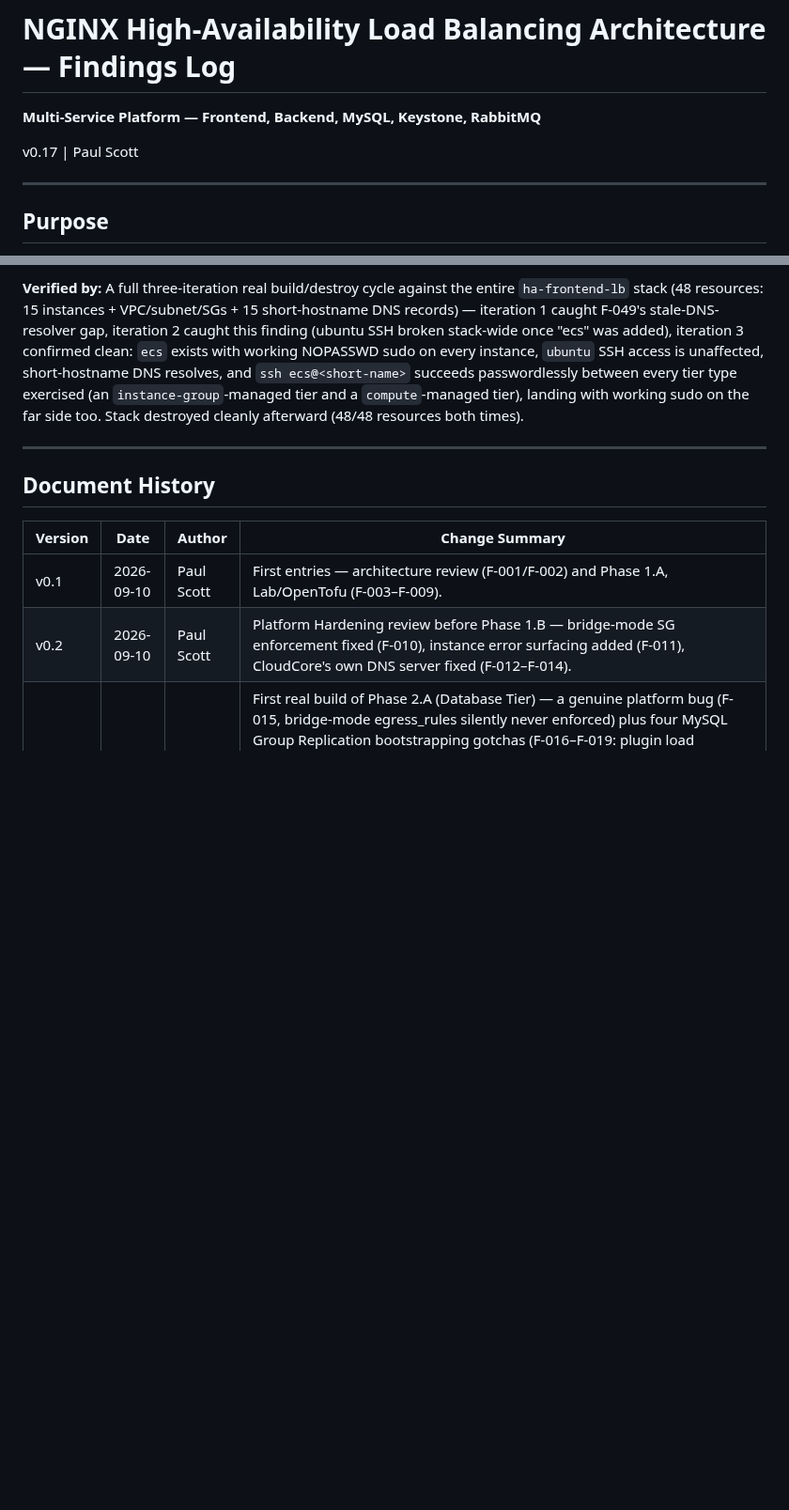
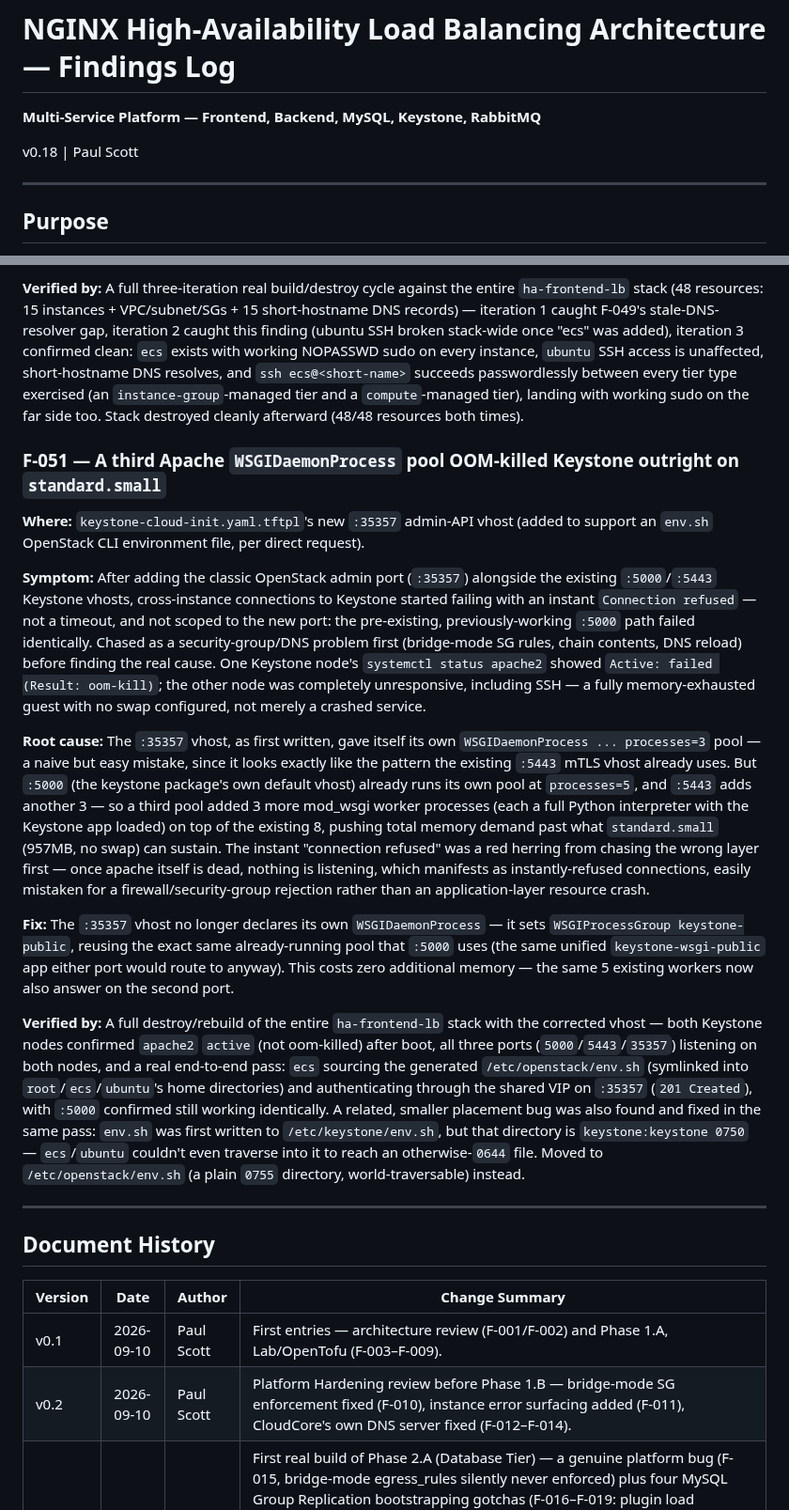
Before and after one commit to psc108/cloudcore, a Markdown page: haFullStack-Findings-Log.md, 2 parts joined by grey strips. Shown at 94% size. GitHub-like rendering; blank space fills up the shorter version.

Commit message:
docs: log F-051 (Keystone admin-port OOM), findings log v0.18
Co-Authored-By: Claude Sonnet 5 <noreply@anthropic.com>
Claude-Session: https://claude.ai/code/session_016jn1vfrnjSwCeiAYrVncMD

```diff
--- a/haFullStack-Findings-Log.md
+++ b/haFullStack-Findings-Log.md
@@ -2,7 +2,7 @@
 
 **Multi-Service Platform — Frontend, Backend, MySQL, Keystone, RabbitMQ**
 
-v0.17 | Paul Scott
+v0.18 | Paul Scott
 
 ---
 
@@ -1369,6 +1369,18 @@ produce a genuine quorum queue via the management API's own type field.
 
 **Verified by:** A full three-iteration real build/destroy cycle against the entire `ha-frontend-lb` stack (48 resources: 15 instances + VPC/subnet/SGs + 15 short-hostname DNS records) — iteration 1 caught F-049's stale-DNS-resolver gap, iteration 2 caught this finding (ubuntu SSH broken stack-wide once "ecs" was added), iteration 3 confirmed clean: `ecs` exists with working NOPASSWD sudo on every instance, `ubuntu` SSH access is unaffected, short-hostname DNS resolves, and `ssh ecs@<short-name>` succeeds passwordlessly between every tier type exercised (an `instance-group`-managed tier and a `compute`-managed tier), landing with working sudo on the far side too. Stack destroyed cleanly afterward (48/48 resources both times).
 
+### F-051 — A third Apache `WSGIDaemonProcess` pool OOM-killed Keystone outright on `standard.small`
+
+**Where:** `keystone-cloud-init.yaml.tftpl`'s new `:35357` admin-API vhost (added to support an `env.sh` OpenStack CLI environment file, per direct request).
+
+**Symptom:** After adding the classic OpenStack admin port (`:35357`) alongside the existing `:5000`/`:5443` Keystone vhosts, cross-instance connections to Keystone started failing with an instant `Connection refused` — not a timeout, and not scoped to the new port: the pre-existing, previously-working `:5000` path failed identically. Chased as a security-group/DNS problem first (bridge-mode SG rules, chain contents, DNS reload) before finding the real cause. One Keystone node's `systemctl status apache2` showed `Active: failed (Result: oom-kill)`; the other node was completely unresponsive, including SSH — a fully memory-exhausted guest with no swap configured, not merely a crashed service.
+
+**Root cause:** The `:35357` vhost, as first written, gave itself its own `WSGIDaemonProcess ... processes=3` pool — a naive but easy mistake, since it looks exactly like the pattern the existing `:5443` mTLS vhost already uses. But `:5000` (the keystone package's own default vhost) already runs its own pool at `processes=5`, and `:5443` adds another 3 — so a third pool added 3 more mod_wsgi worker processes (each a full Python interpreter with the Keystone app loaded) on top of the existing 8, pushing total memory demand past what `standard.small` (957MB, no swap) can sustain. The instant "connection refused" was a red herring from chasing the wrong layer first — once apache itself is dead, nothing is listening, which manifests as instantly-refused connections, easily mistaken for a firewall/security-group rejection rather than an application-layer resource crash.
+
+**Fix:** The `:35357` vhost no longer declares its own `WSGIDaemonProcess` — it sets `WSGIProcessGroup keystone-public`, reusing the exact same already-running pool that `:5000` uses (the same unified `keystone-wsgi-public` app either port would route to anyway). This costs zero additional memory — the same 5 existing workers now also answer on the second port.
+
+**Verified by:** A full destroy/rebuild of the entire `ha-frontend-lb` stack with the corrected vhost — both Keystone nodes confirmed `apache2` `active` (not oom-killed) after boot, all three ports (`5000`/`5443`/`35357`) listening on both nodes, and a real end-to-end pass: `ecs` sourcing the generated `/etc/openstack/env.sh` (symlinked into `root`/`ecs`/`ubuntu`'s home directories) and authenticating through the shared VIP on `:35357` (`201 Created`), with `:5000` confirmed still working identically. A related, smaller placement bug was also found and fixed in the same pass: `env.sh` was first written to `/etc/keystone/env.sh`, but that directory is `keystone:keystone 0750` — `ecs`/`ubuntu` couldn't even traverse into it to reach an otherwise-`0644` file. Moved to `/etc/openstack/env.sh` (a plain `0755` directory, world-traversable) instead.
+
 ---
 
 ## Document History
```
Also changed, not shown: other parts of haFullStack-Findings-Log.md (+1 -0 lines).
